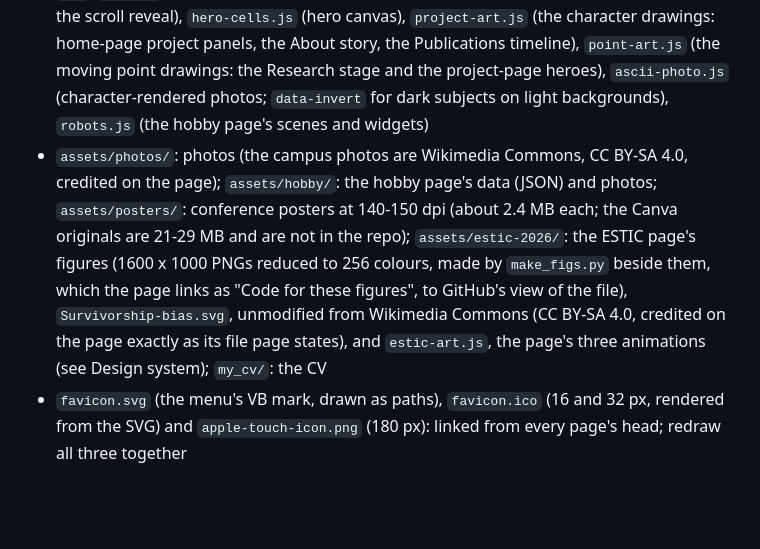
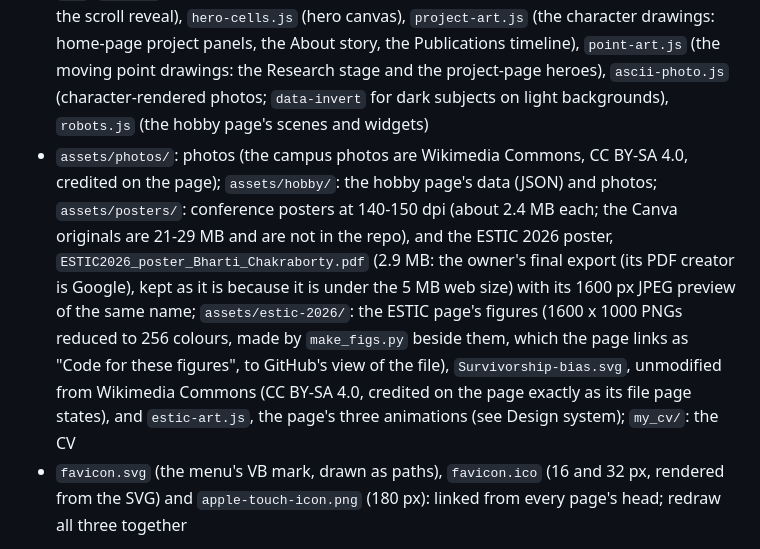
Before and after one commit to visvikbharti/visvikbharti.github.io, a Markdown page: CLAUDE.md, the part around one of its changes. Rendered like a GitHub page; blank space fills up the shorter version.

Commit message:
CLAUDE.md: the poster PDF is in, no longer pending
The structure list names the poster and its preview; the ESTIC entry describes
the hero's poster block, how the PDF's title and author were set without
touching its content, and how to replace the poster.

Co-Authored-By: Claude Sonnet 5.5 <noreply@anthropic.com>

```diff
--- a/CLAUDE.md
+++ b/CLAUDE.md
@@ -11,7 +11,7 @@ Vishal Bharti's personal academic portfolio, deployed with GitHub Pages at https
 - `pages/`: publications, research, CV, about, the project overview, one detail page per project, `hobby.html` (two hobby robots; in the main menu of every page, the Projects page and the subpage footers), and `estic-2026.html` (the ESTIC 2026 poster's companion page, in the main menu of every page; the poster's QR code points to this exact address, so never move or rename it)
 - `css/`: `vars.css` (design tokens), `style.css` (shared components), plus one stylesheet per subpage family (`project.css` for the 7 project pages, `publications.css`, `research.css`, `cv.css`, `about.css`, `projects.css`, `hobby.css`, `estic.css`)
 - `js/`: `main.js` (GSAP scroll logic, counters, headline decode, HUD clock; on subpages also the scroll reveal), `hero-cells.js` (hero canvas), `project-art.js` (the character drawings: home-page project panels, the About story, the Publications timeline), `point-art.js` (the moving point drawings: the Research stage and the project-page heroes), `ascii-photo.js` (character-rendered photos; `data-invert` for dark subjects on light backgrounds), `robots.js` (the hobby page's scenes and widgets)
-- `assets/photos/`: photos (the campus photos are Wikimedia Commons, CC BY-SA 4.0, credited on the page); `assets/hobby/`: the hobby page's data (JSON) and photos; `assets/posters/`: conference posters at 140-150 dpi (about 2.4 MB each; the Canva originals are 21-29 MB and are not in the repo); `assets/estic-2026/`: the ESTIC page's figures (1600 x 1000 PNGs reduced to 256 colours, made by `make_figs.py` beside them, which the page links as "Code for these figures", to GitHub's view of the file), `Survivorship-bias.svg`, unmodified from Wikimedia Commons (CC BY-SA 4.0, credited on the page exactly as its file page states), and `estic-art.js`, the page's three animations (see Design system); `my_cv/`: the CV
+- `assets/photos/`: photos (the campus photos are Wikimedia Commons, CC BY-SA 4.0, credited on the page); `assets/hobby/`: the hobby page's data (JSON) and photos; `assets/posters/`: conference posters at 140-150 dpi (about 2.4 MB each; the Canva originals are 21-29 MB and are not in the repo), and the ESTIC 2026 poster, `ESTIC2026_poster_Bharti_Chakraborty.pdf` (2.9 MB: the owner's final export (its PDF creator is Google), kept as it is because it is under the 5 MB web size) with its 1600 px JPEG preview of the same name; `assets/estic-2026/`: the ESTIC page's figures (1600 x 1000 PNGs reduced to 256 colours, made by `make_figs.py` beside them, which the page links as "Code for these figures", to GitHub's view of the file), `Survivorship-bias.svg`, unmodified from Wikimedia Commons (CC BY-SA 4.0, credited on the page exactly as its file page states), and `estic-art.js`, the page's three animations (see Design system); `my_cv/`: the CV
 - `favicon.svg` (the menu's VB mark, drawn as paths), `favicon.ico` (16 and 32 px, rendered from the SVG) and `apple-touch-icon.png` (180 px): linked from every page's head; redraw all three together
 
 The legacy site, the weekly progress log and old drafts were removed from the repository in September 2026 (see git history).
```
Also changed, not shown: other parts of CLAUDE.md (+1 -1 lines).
